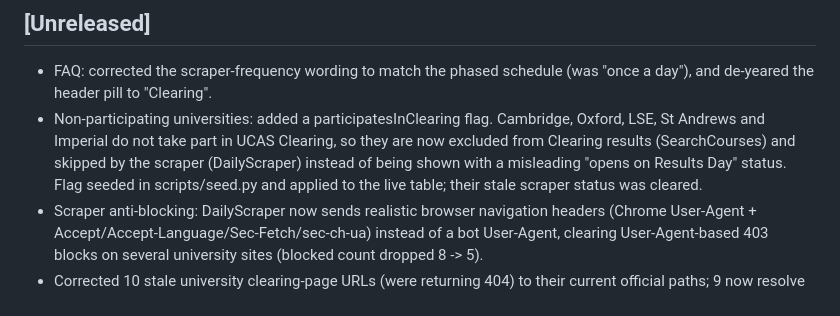
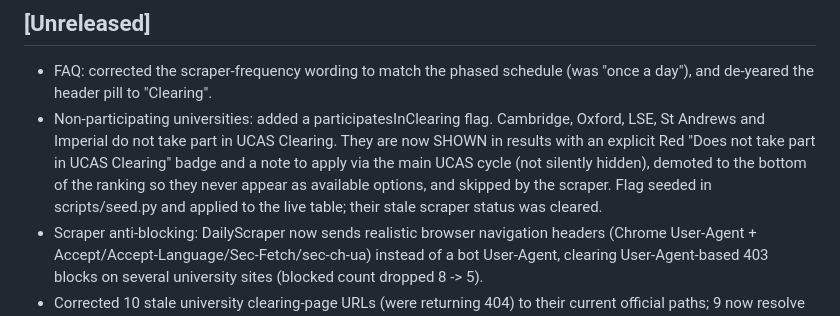
Before and after one commit to usmanmehr/clearing-course-finder, a Markdown page: CHANGELOG.md, the part around the change. GitHub-like rendering.

Commit message:
Show non-participating unis with explicit note (not hidden); demote in ranking

```diff
--- a/CHANGELOG.md
+++ b/CHANGELOG.md
@@ -5,10 +5,11 @@ All notable changes to this project are documented in this file.
 ## [Unreleased]
 - FAQ: corrected the scraper-frequency wording to match the phased schedule (was "once a day"), and de-yeared the header pill to "Clearing".
 - Non-participating universities: added a participatesInClearing flag. Cambridge,
-  Oxford, LSE, St Andrews and Imperial do not take part in UCAS Clearing, so they
-  are now excluded from Clearing results (SearchCourses) and skipped by the
-  scraper (DailyScraper) instead of being shown with a misleading "opens on
-  Results Day" status. Flag seeded in scripts/seed.py and applied to the live
+  Oxford, LSE, St Andrews and Imperial do not take part in UCAS Clearing. They are
+  now SHOWN in results with an explicit Red "Does not take part in UCAS Clearing"
+  badge and a note to apply via the main UCAS cycle (not silently hidden), demoted
+  to the bottom of the ranking so they never appear as available options, and
+  skipped by the scraper. Flag seeded in scripts/seed.py and applied to the live
   table; their stale scraper status was cleared.
 - Scraper anti-blocking: DailyScraper now sends realistic browser navigation
   headers (Chrome User-Agent + Accept/Accept-Language/Sec-Fetch/sec-ch-ua)
```
